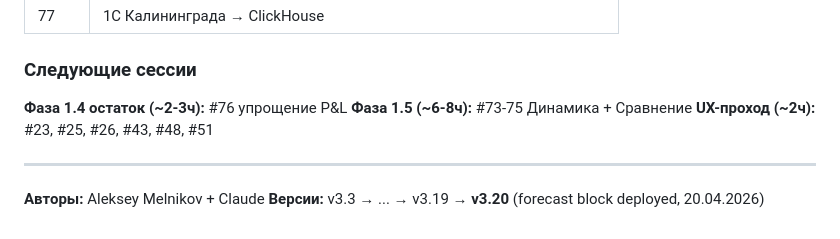
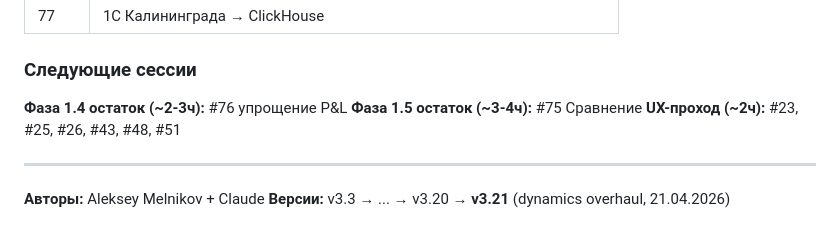
Before and after one commit to AlexMelnikov1976/ChickoDash, a Markdown page: docs/PASSPORT.md, the part around one of its changes. Drawn GitHub-style.

```diff
--- a/docs/PASSPORT.md
+++ b/docs/PASSPORT.md
@@ -334,10 +354,10 @@ Yandex Managed ClickHouse (БД: chicko, user: dashboard_ro)
 ### Следующие сессии
 
 **Фаза 1.4 остаток (~2-3ч):** #76 упрощение P&L
-**Фаза 1.5 (~6-8ч):** #73-75 Динамика + Сравнение
+**Фаза 1.5 остаток (~3-4ч):** #75 Сравнение
 **UX-проход (~2ч):** #23, #25, #26, #43, #48, #51
 
 ---
 
 **Авторы:** Aleksey Melnikov + Claude
-**Версии:** v3.3 → ... → v3.19 → **v3.20** (forecast block deployed, 20.04.2026)
+**Версии:** v3.3 → ... → v3.20 → **v3.21** (dynamics overhaul, 21.04.2026)
```
Also changed, not shown: other parts of docs/PASSPORT.md (+25 -5 lines).
